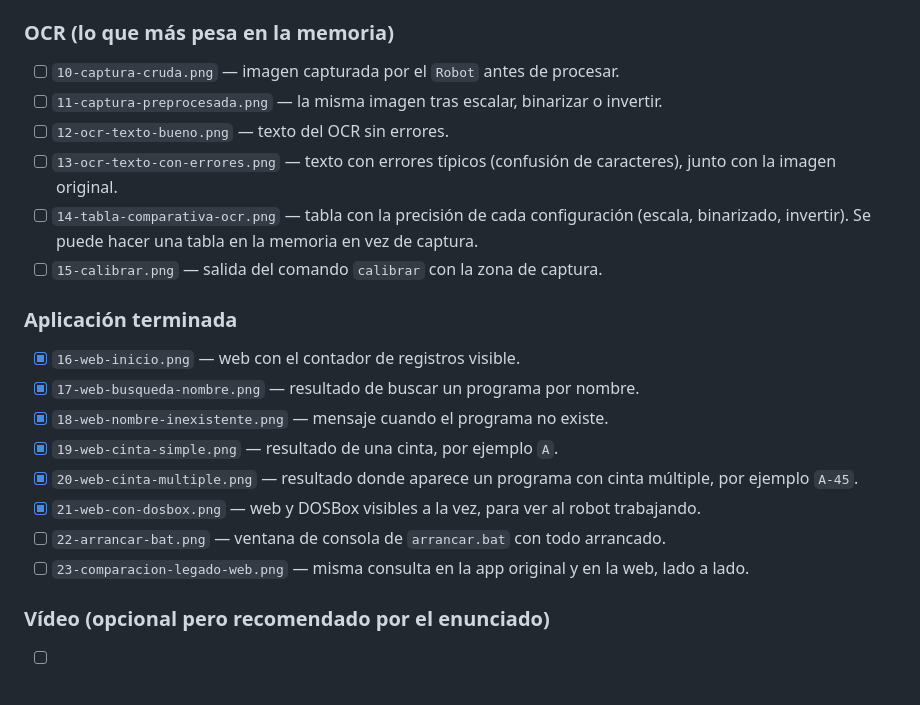
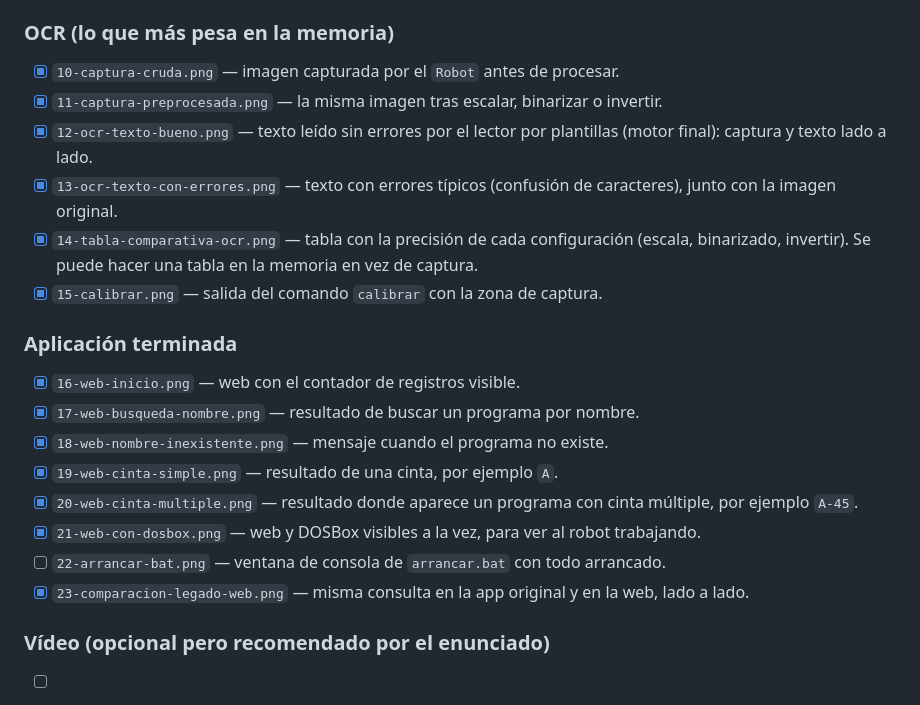
Before and after one commit to ssainzz/sistemas-legados, a Markdown page: p3/PROBLEMAS.md, the part around the change. Drawn GitHub-style.

```diff
--- a/p3/PROBLEMAS.md
+++ b/p3/PROBLEMAS.md
@@ -238,13 +238,13 @@ Guardarlas en una carpeta `capturas/` con el nombre indicado.
 - [ ] `09-build-success.png` — `BUILD SUCCESS` de Maven.
 
 ### OCR (lo que más pesa en la memoria)
-- [ ] `10-captura-cruda.png` — imagen capturada por el `Robot` antes de procesar.
-- [ ] `11-captura-preprocesada.png` — la misma imagen tras escalar, binarizar o invertir.
-- [ ] `12-ocr-texto-bueno.png` — texto del OCR sin errores.
-- [ ] `13-ocr-texto-con-errores.png` — texto con errores típicos (confusión de caracteres), junto con la imagen original.
-- [ ] `14-tabla-comparativa-ocr.png` — tabla con la precisión de cada configuración (escala, binarizado, invertir). Se
+- [x] `10-captura-cruda.png` — imagen capturada por el `Robot` antes de procesar.
+- [x] `11-captura-preprocesada.png` — la misma imagen tras escalar, binarizar o invertir.
+- [x] `12-ocr-texto-bueno.png` — texto leído sin errores por el lector por plantillas (motor final): captura y texto lado a lado.
+- [x] `13-ocr-texto-con-errores.png` — texto con errores típicos (confusión de caracteres), junto con la imagen original.
+- [x] `14-tabla-comparativa-ocr.png` — tabla con la precisión de cada configuración (escala, binarizado, invertir). Se
       puede hacer una tabla en la memoria en vez de captura.
-- [ ] `15-calibrar.png` — salida del comando `calibrar` con la zona de captura.
+- [x] `15-calibrar.png` — salida del comando `calibrar` con la zona de captura.
 
 ### Aplicación terminada
 - [x] `16-web-inicio.png` — web con el contador de registros visible.
@@ -254,7 +254,7 @@ Guardarlas en una carpeta `capturas/` con el nombre indicado.
 - [x] `20-web-cinta-multiple.png` — resultado donde aparece un programa con cinta múltiple, por ejemplo `A-45`.
 - [x] `21-web-con-dosbox.png` — web y DOSBox visibles a la vez, para ver al robot trabajando.
 - [ ] `22-arrancar-bat.png` — ventana de consola de `arrancar.bat` con todo arrancado.
-- [ ] `23-comparacion-legado-web.png` — misma consulta en la app original y en la web, lado a lado.
+- [x] `23-comparacion-legado-web.png` — misma consulta en la app original y en la web, lado a lado.
 
 ### Vídeo (opcional pero recomendado por el enunciado)
 - [ ] Grabación corta (1-2 min) de un doble clic en `arrancar.bat` y de las tres operaciones desde el navegador.
```
Also changed, not shown: p3/DECISIONES.md (+3 -1 lines), p3/README.md (+3 -2 lines).
